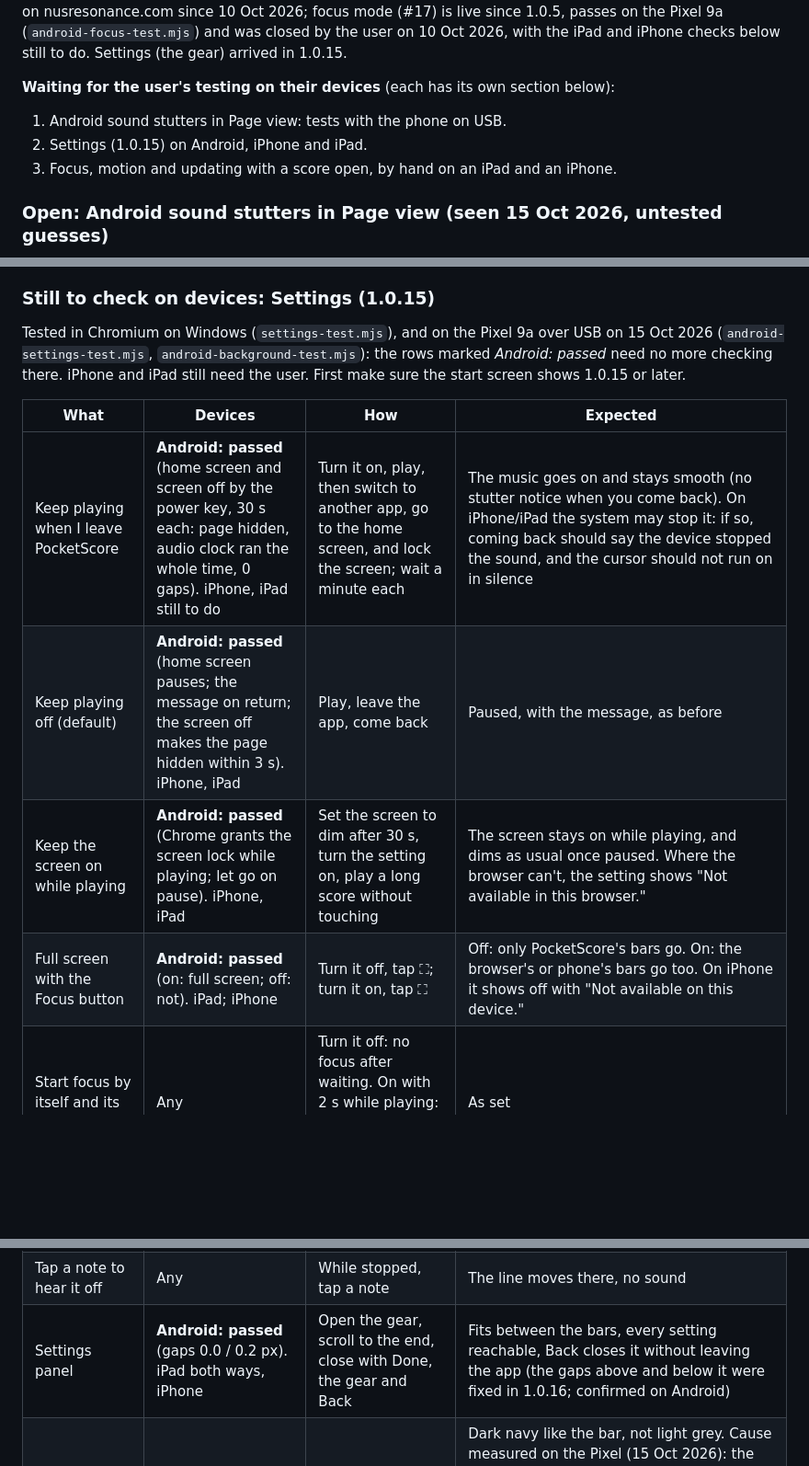
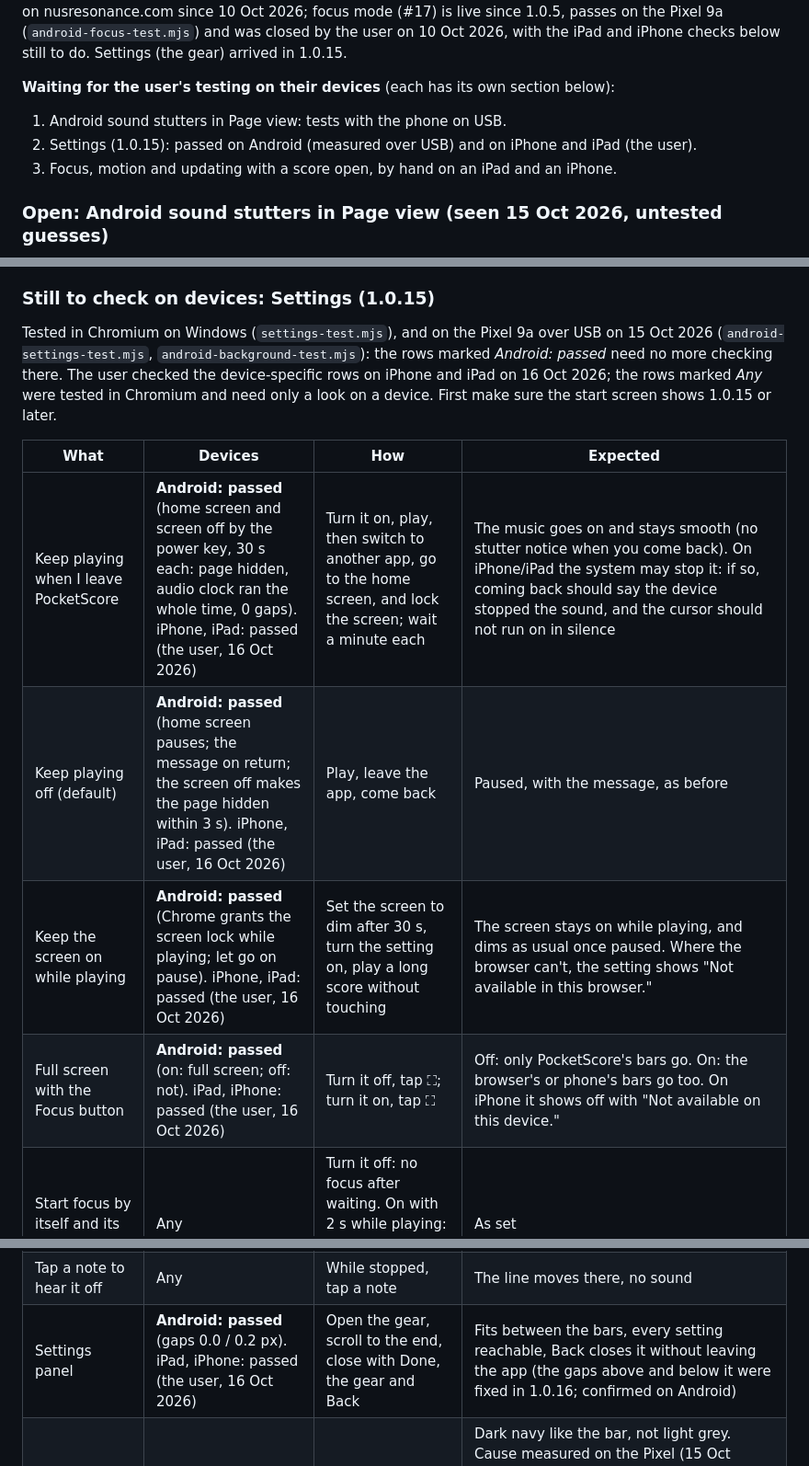
Before and after one commit to HowieYHY/mobilemusescore, a Markdown page: docs/DEVELOPMENT.md, 3 parts joined by grey strips. Shown at 92% size. GitHub-like rendering; blank space fills up the shorter version.

Commit message:
DEVELOPMENT.md: Settings checks passed on iPhone and iPad
Co-Authored-By: Claude Opus 5.5 <noreply@anthropic.com>

```diff
--- a/docs/DEVELOPMENT.md
+++ b/docs/DEVELOPMENT.md
@@ -32,7 +32,7 @@ below still to do. Settings (the gear) arrived in 1.0.15.
 
 **Waiting for the user's testing on their devices** (each has its own section below):
 1. Android sound stutters in Page view: tests with the phone on USB.
-2. Settings (1.0.15) on Android, iPhone and iPad.
+2. Settings (1.0.15): passed on Android (measured over USB) and on iPhone and iPad (the user).
 3. Focus, motion and updating with a score open, by hand on an iPad and an iPhone.
 
 ### Open: Android sound stutters in Page view (seen 15 Oct 2026, untested guesses)
@@ -85,22 +85,23 @@ until the queue has grown), and fill a bigger queue on Play, as seeks already re
 
 Tested in Chromium on Windows (`settings-test.mjs`), and on the Pixel 9a over USB on 15 Oct 2026
 (`android-settings-test.mjs`, `android-background-test.mjs`): the rows marked *Android: passed* need no
-more checking there. iPhone and iPad still need the user. First make sure the
+more checking there. The user checked the device-specific rows on iPhone and iPad on 16 Oct 2026;
+the rows marked *Any* were tested in Chromium and need only a look on a device. First make sure the
 start screen shows 1.0.15 or later.
 
 | What | Devices | How | Expected |
 | --- | --- | --- | --- |
-| Keep playing when I leave PocketScore | **Android: passed** (home screen and screen off by the power key, 30 s each: page hidden, audio clock ran the whole time, 0 gaps). iPhone, iPad still to do | Turn it on, play, then switch to another app, go to the home screen, and lock the screen; wait a minute each | The music goes on and stays smooth (no stutter notice when you come back). On iPhone/iPad the system may stop it: if so, coming back should say the device stopped the sound, and the cursor should not run on in silence |
-| Keep playing off (default) | **Android: passed** (home screen pauses; the message on return; the screen off makes the page hidden within 3 s). iPhone, iPad | Play, leave the app, come back | Paused, with the message, as before |
-| Keep the screen on while playing | **Android: passed** (Chrome grants the screen lock while playing; let go on pause). iPhone, iPad | Set the screen to dim after 30 s, turn the setting on, play a long score without touching | The screen stays on while playing, and dims as usual once paused. Where the browser can't, the setting shows "Not available in this browser." |
-| Full screen with the Focus button | **Android: passed** (on: full screen; off: not). iPad; iPhone | Turn it off, tap ⛶; turn it on, tap ⛶ | Off: only PocketScore's bars go. On: the browser's or phone's bars go too. On iPhone it shows off with "Not available on this device." |
+| Keep playing when I leave PocketScore | **Android: passed** (home screen and screen off by the power key, 30 s each: page hidden, audio clock ran the whole time, 0 gaps). iPhone, iPad: passed (the user, 16 Oct 2026) | Turn it on, play, then switch to another app, go to the home screen, and lock the screen; wait a minute each | The music goes on and stays smooth (no stutter notice when you come back). On iPhone/iPad the system may stop it: if so, coming back should say the device stopped the sound, and the cursor should not run on in silence |
+| Keep playing off (default) | **Android: passed** (home screen pauses; the message on return; the screen off makes the page hidden within 3 s). iPhone, iPad: passed (the user, 16 Oct 2026) | Play, leave the app, come back | Paused, with the message, as before |
+| Keep the screen on while playing | **Android: passed** (Chrome grants the screen lock while playing; let go on pause). iPhone, iPad: passed (the user, 16 Oct 2026) | Set the screen to dim after 30 s, turn the setting on, play a long score without touching | The screen stays on while playing, and dims as usual once paused. Where the browser can't, the setting shows "Not available in this browser." |
+| Full screen with the Focus button | **Android: passed** (on: full screen; off: not). iPad, iPhone: passed (the user, 16 Oct 2026) | Turn it off, tap ⛶; turn it on, tap ⛶ | Off: only PocketScore's bars go. On: the browser's or phone's bars go too. On iPhone it shows off with "Not available on this device." |
 | Start focus by itself and its waits | Any | Turn it off: no focus after waiting. On with 2 s while playing: focus about 2 s after the last touch | As set |
 | Open scores in | Any | Choose Page by page, then open a score; then Continuous | The score opens straight in that view |
 | Turn pages early | Any, Page by page | Turn it on, play through a page change | The next page shows when the music reaches the last line of a page |
 | Follow the music off | Any | Play past the bottom of the screen | The score stays where it is |
 | Metronome on when a score opens | Any | Turn it on, open a score, play | Clicks from the start; Save stays dark |
 | Tap a note to hear it off | Any | While stopped, tap a note | The line moves there, no sound |
-| Settings panel | **Android: passed** (gaps 0.0 / 0.2 px). iPad both ways, iPhone | Open the gear, scroll to the end, close with Done, the gear and Back | Fits between the bars, every setting reachable, Back closes it without leaving the app (the gaps above and below it were fixed in 1.0.16; confirmed on Android) |
+| Settings panel | **Android: passed** (gaps 0.0 / 0.2 px). iPad, iPhone: passed (the user, 16 Oct 2026) | Open the gear, scroll to the end, close with Done, the gear and Back | Fits between the bars, every setting reachable, Back closes it without leaving the app (the gaps above and below it were fixed in 1.0.16; confirmed on Android) |
 | Strip under the bottom bar (Android) | Android, installed app | With 1.0.17 on the start screen, look at the strip behind the gesture line | Dark navy like the bar, not light grey. Cause measured on the Pixel (15 Oct 2026): the strip is painted by Android with the installed WebAPK's stored `backgroundColor` (#e9ecef, from the manifest at install on 7 Oct); 1.0.17's manifest says navy. Still grey until Chrome updates the installed app (by itself, or `chrome://webapks`, *Request update*); then it should be navy without reinstalling |
 
 ### Still to check by hand on an iPad and an iPhone
```
